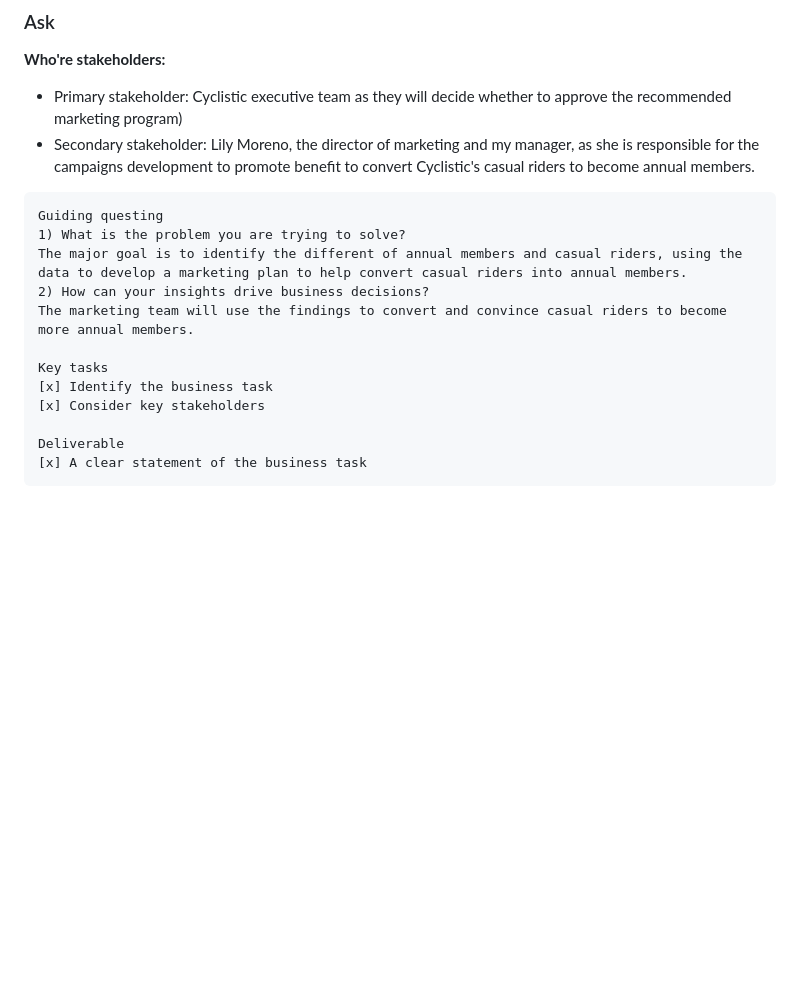
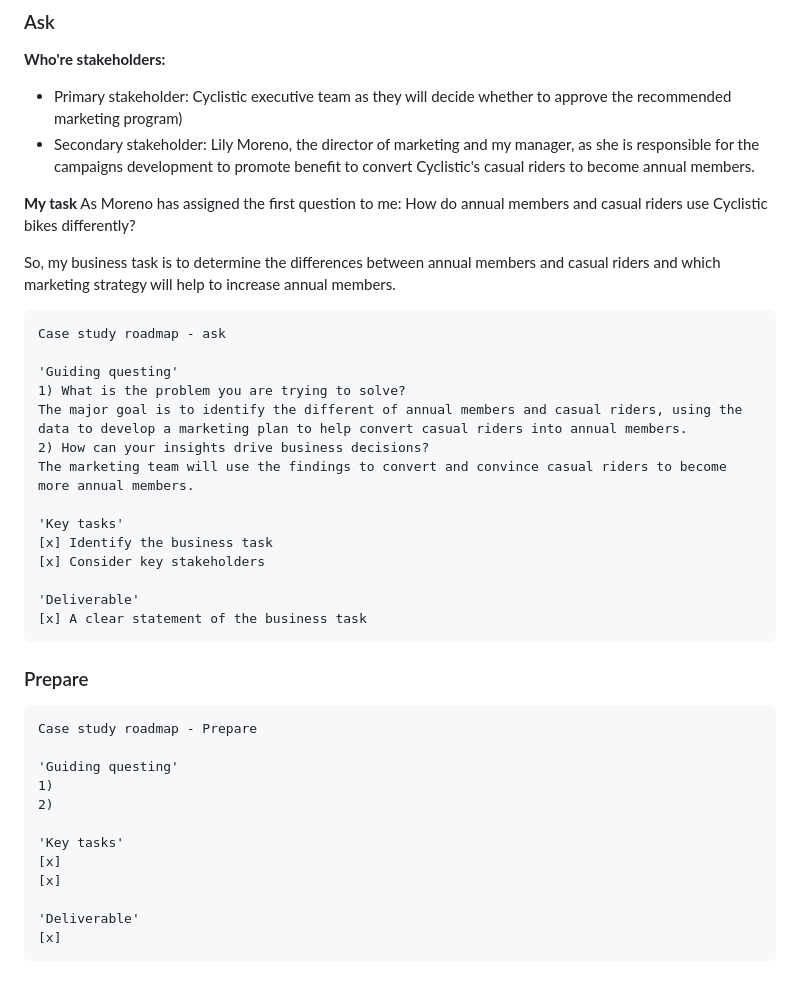
Before and after one commit to Fenoemos/data-science-bootcamp-8, a Markdown page: Google DA Certificate/Readme_document.md, the part around the change. GitHub-like rendering; blank space fills up the shorter version.

````diff
--- a/Google DA Certificate/Readme_document.md
+++ b/Google DA Certificate/Readme_document.md
@@ -35,17 +35,47 @@ Therefore, my task is to analysis Cyclistic historical bike trip data to provide
  + Primary stakeholder: Cyclistic executive team as they will decide whether to approve the recommended marketing program)
  + Secondary stakeholder: Lily Moreno, the director of marketing and my manager, as she is responsible for the campaigns development to promote benefit to convert Cyclistic's casual riders to become annual members.
 
-```{ls}
-Guiding questing
+**My task**
+As Moreno has assigned the first question to me: How do annual members and casual riders use Cyclistic bikes differently?
+
+So, my business task is to determine the differences between annual members and casual riders and which marketing strategy will help to increase annual members.
+
+```{text}
+Case study roadmap - ask
+
+'Guiding questing'
 1) What is the problem you are trying to solve?
 The major goal is to identify the different of annual members and casual riders, using the data to develop a marketing plan to help convert casual riders into annual members.
 2) How can your insights drive business decisions?
 The marketing team will use the findings to convert and convince casual riders to become more annual members.
 
-Key tasks
+'Key tasks'
 [x] Identify the business task
 [x] Consider key stakeholders
 
-Deliverable
+'Deliverable'
 [x] A clear statement of the business task
 ```
+### Prepare
+
+
+
+
+
+
+
+
+```{text}
+Case study roadmap - Prepare
+
+'Guiding questing'
+1)
+2)
+
+'Key tasks'
+[x]
+[x]
+
+'Deliverable'
+[x]
+```
````
